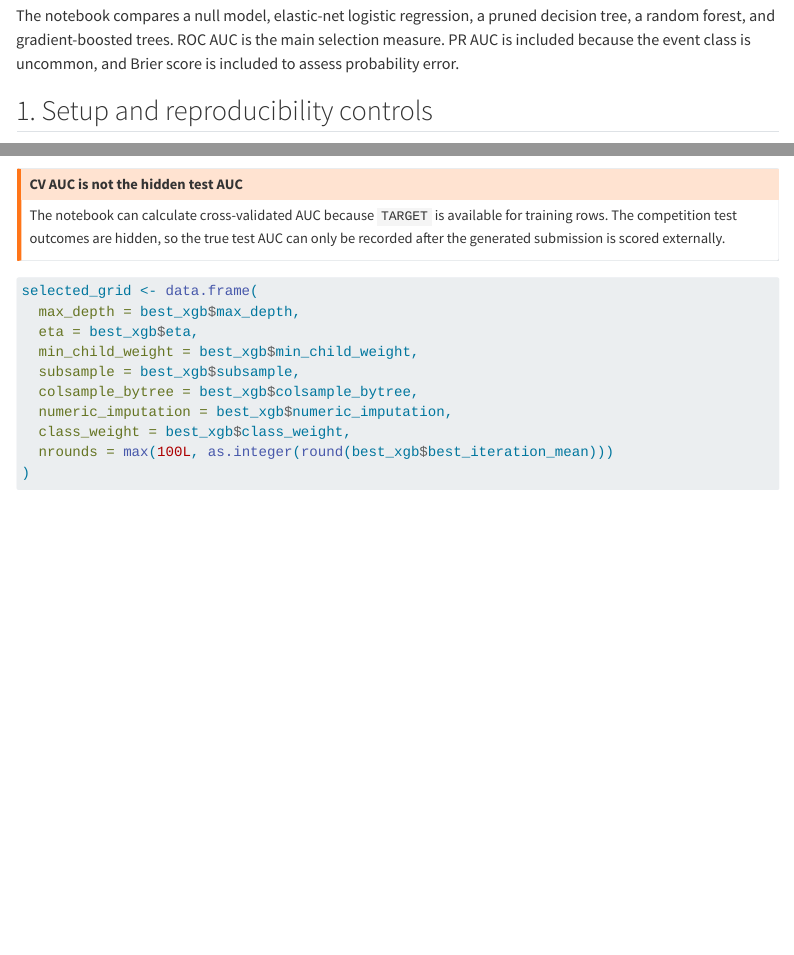
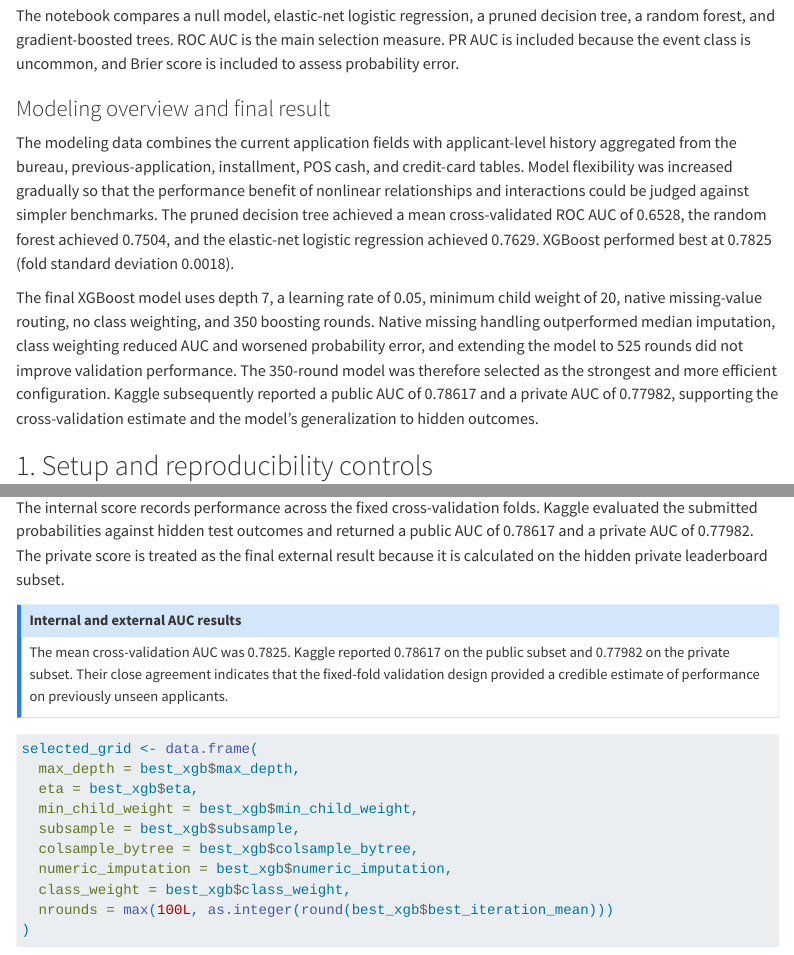
Before and after one commit to ddominguez-UT/Home-Credit, a Quarto document (Home Credit Modeling.qmd): the page in a window 1100 px wide, from 530 px down, and a second part further down, joined at a grey line. Rendered offline with R 4.5, knitr and Pandoc in place of Quarto, with nearby package versions; some code elsewhere in the file could not run offline; menus at the side of the page are left out; long lines of code are wrapped.

Commit message:
Document Kaggle model scores

````diff
--- a/Home Credit Modeling.qmd
+++ b/Home Credit Modeling.qmd
@@ -38,6 +38,26 @@ decision tree, a random forest, and gradient-boosted trees. ROC AUC is the main
 selection measure. PR AUC is included because the event class is uncommon, and
 Brier score is included to assess probability error.
 
+### Modeling overview and final result
+
+The modeling data combines the current application fields with applicant-level
+history aggregated from the bureau, previous-application, installment, POS cash,
+and credit-card tables. Model flexibility was increased gradually so that the
+performance benefit of nonlinear relationships and interactions could be judged
+against simpler benchmarks. The pruned decision tree achieved a mean
+cross-validated ROC AUC of 0.6528, the random forest achieved 0.7504, and the
+elastic-net logistic regression achieved 0.7629. XGBoost performed best at
+0.7825 (fold standard deviation 0.0018).
+
+The final XGBoost model uses depth 7, a learning rate of 0.05, minimum child
+weight of 20, native missing-value routing, no class weighting, and 350 boosting
+rounds. Native missing handling outperformed median imputation, class weighting
+reduced AUC and worsened probability error, and extending the model to 525
+rounds did not improve validation performance. The 350-round model was therefore
+selected as the strongest and more efficient configuration. Kaggle subsequently
+reported a public AUC of 0.78617 and a private AUC of 0.77982, supporting the
+cross-validation estimate and the model's generalization to hidden outcomes.
+
 ## 1. Setup and reproducibility controls
 
 ```{r}
@@ -459,3 +486,8 @@ kable(best_model_record, digits = 4,
       caption = "Selected model and recorded validation score")
 ```
 
+The internal score records performance across the fixed cross-validation folds.
+Kaggle evaluated the submitted probabilities against hidden test outcomes and
+returned a public AUC of 0.78617 and a private AUC of 0.77982. The private score
+is treated as the final external result because it is calculated on the hidden
+private leaderboard subset.
@@ -467,3 +494,0 @@ score should be entered in the record only after submitting the prediction file.
-The notebook can calculate cross-validated AUC because `TARGET` is available for
-training rows. The competition test outcomes are hidden, so the true test AUC
-can only be recorded after the generated submission is scored externally.
@@ -470,3 +496,7 @@ can only be recorded after the generated submission is scored externally.
+The mean cross-validation AUC was 0.7825. Kaggle reported 0.78617 on the public
+subset and 0.77982 on the private subset. Their close agreement indicates that
+the fixed-fold validation design provided a credible estimate of performance on
+previously unseen applicants.
 :::
 
 ```{r}
````
Also changed, not shown: Home Credit Modeling.qmd (29 more changed lines).
